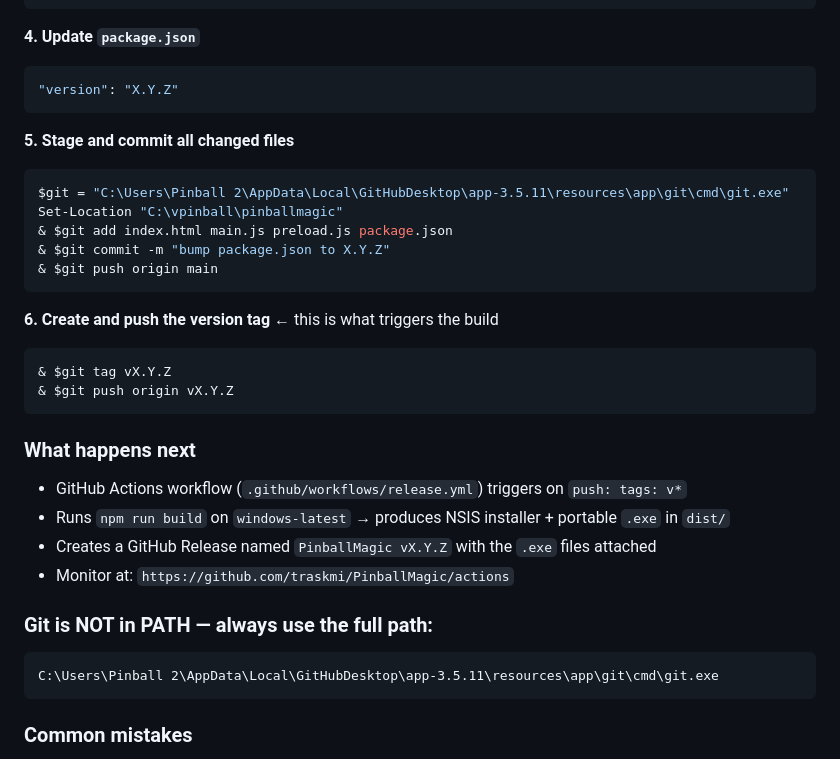
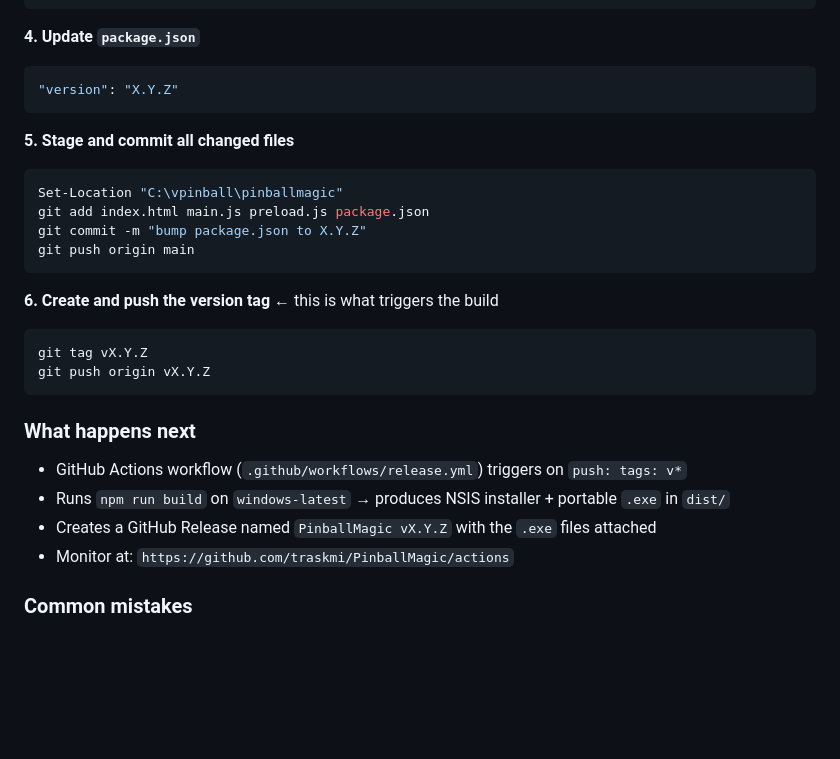
Before and after one commit to traskmi/PinballMagic, a Markdown page: CLAUDE.md, the part around the change. Drawn GitHub-style; blank space fills up the shorter version.

Commit message:
docs: simplify git commands now that git is in PATH

````diff
--- a/CLAUDE.md
+++ b/CLAUDE.md
@@ -109,17 +109,16 @@ Insert a new block immediately after `<h2>🎰 Changelog</h2>`:
 
 **5. Stage and commit all changed files**
 ```powershell
-$git = "C:\Users\Pinball 2\AppData\Local\GitHubDesktop\app-3.5.11\resources\app\git\cmd\git.exe"
 Set-Location "C:\vpinball\pinballmagic"
-& $git add index.html main.js preload.js package.json
-& $git commit -m "bump package.json to X.Y.Z"
-& $git push origin main
+git add index.html main.js preload.js package.json
+git commit -m "bump package.json to X.Y.Z"
+git push origin main
 ```
 
 **6. Create and push the version tag** ← this is what triggers the build
 ```powershell
-& $git tag vX.Y.Z
-& $git push origin vX.Y.Z
+git tag vX.Y.Z
+git push origin vX.Y.Z
 ```
 
 ### What happens next
@@ -128,11 +127,6 @@ Set-Location "C:\vpinball\pinballmagic"
 - Creates a GitHub Release named `PinballMagic vX.Y.Z` with the `.exe` files attached
 - Monitor at: `https://github.com/traskmi/PinballMagic/actions`
 
-### Git is NOT in PATH — always use the full path:
-```
-C:\Users\Pinball 2\AppData\Local\GitHubDesktop\app-3.5.11\resources\app\git\cmd\git.exe
-```
-
 ### Common mistakes
 - Pushing a commit without the tag → build does NOT trigger
 - Using the same version number as a previous commit → tag push fails or creates a duplicate release
````
